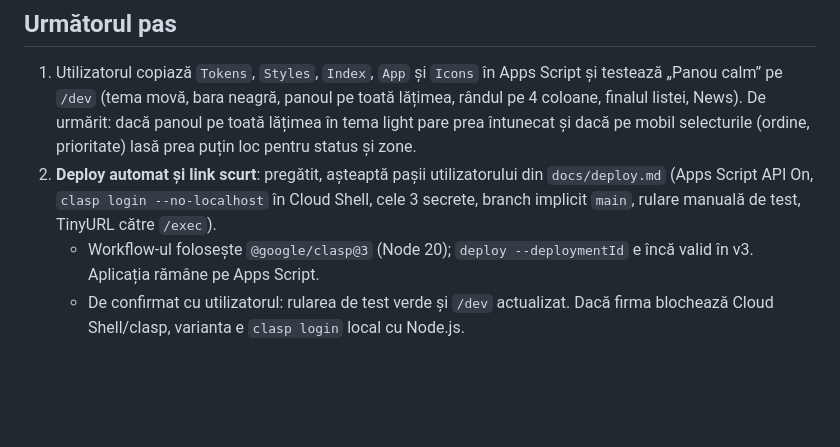
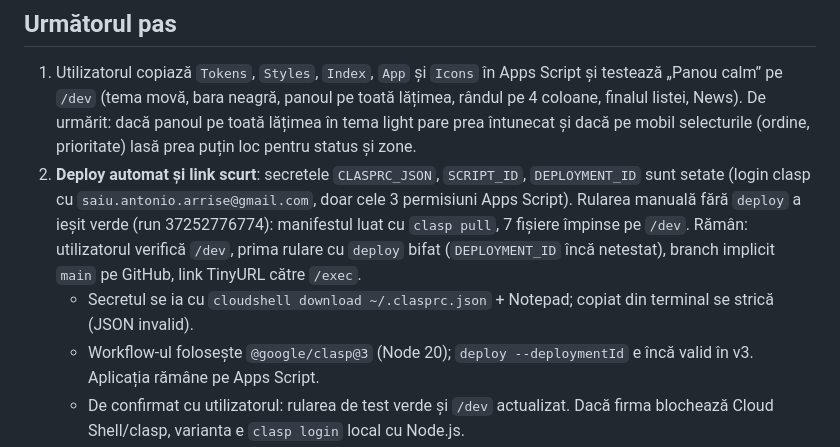
Before and after one commit to Saiant03/Ticketing-Platform, a Markdown page: memory.md, the part around the change. GitHub-like rendering; blank space fills up the shorter version.

Commit message:
memory: deploy secrets set, first workflow run green
Co-Authored-By: Claude Opus 5.5 <noreply@anthropic.com>
Claude-Session: https://claude.ai/code/session_017uddxtA3w4reVfJNCc66bz

```diff
--- a/memory.md
+++ b/memory.md
@@ -103,7 +103,8 @@ Pașii trebuie explicați foarte simplu, click cu click: utilizatorul nu e famil
 ## Următorul pas
 
 1. Utilizatorul copiază `Tokens`, `Styles`, `Index`, `App` și `Icons` în Apps Script și testează „Panou calm” pe `/dev` (tema movă, bara neagră, panoul pe toată lățimea, rândul pe 4 coloane, finalul listei, News). De urmărit: dacă panoul pe toată lățimea în tema light pare prea întunecat și dacă pe mobil selecturile (ordine, prioritate) lasă prea puțin loc pentru status și zone.
-2. **Deploy automat și link scurt**: pregătit, așteaptă pașii utilizatorului din `docs/deploy.md` (Apps Script API On, `clasp login --no-localhost` în Cloud Shell, cele 3 secrete, branch implicit `main`, rulare manuală de test, TinyURL către `/exec`).
+2. **Deploy automat și link scurt**: secretele `CLASPRC_JSON`, `SCRIPT_ID`, `DEPLOYMENT_ID` sunt setate (login clasp cu `saiu.antonio.arrise@gmail.com`, doar cele 3 permisiuni Apps Script). Rularea manuală fără `deploy` a ieșit verde (run 37252776774): manifestul luat cu `clasp pull`, 7 fișiere împinse pe `/dev`. Rămân: utilizatorul verifică `/dev`, prima rulare cu `deploy` bifat (`DEPLOYMENT_ID` încă netestat), branch implicit `main` pe GitHub, link TinyURL către `/exec`.
+   - Secretul se ia cu `cloudshell download ~/.clasprc.json` + Notepad; copiat din terminal se strică (JSON invalid).
    - Workflow-ul folosește `@google/clasp@3` (Node 20); `deploy --deploymentId` e încă valid în v3. Aplicația rămâne pe Apps Script.
    - De confirmat cu utilizatorul: rularea de test verde și `/dev` actualizat. Dacă firma blochează Cloud Shell/clasp, varianta e `clasp login` local cu Node.js.
    - Vechiul branch `claude/sleepy-heisenberg-8bihmr` se șterge doar dacă utilizatorul confirmă.
```
